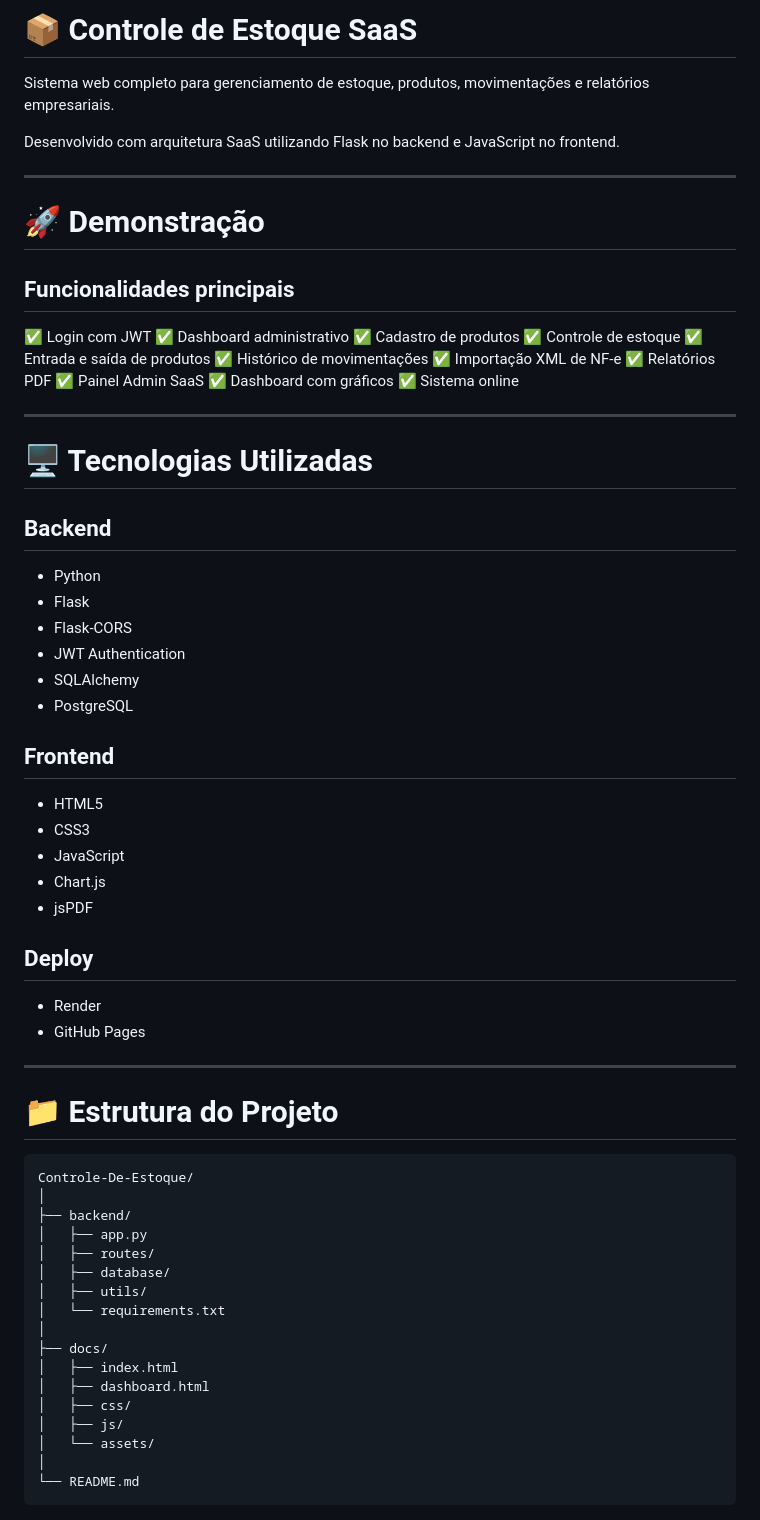
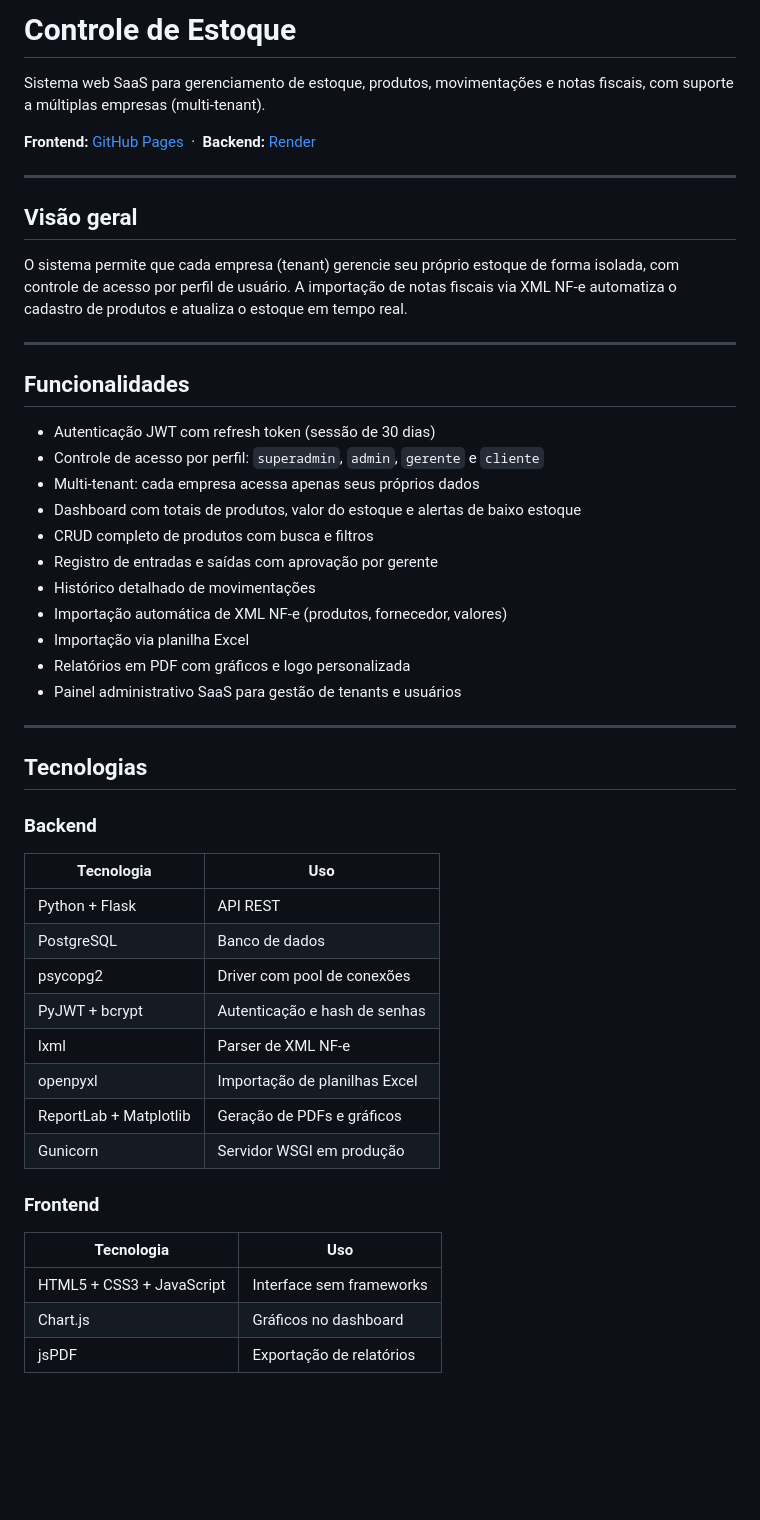
Before and after one commit to Jardel-Maciel/Controle-De-Estoque, a Markdown page: README.md, the part around one of its changes. GitHub-like rendering; blank space fills up the shorter version.

Commit message:
backend em repositorio separado

````diff
--- a/README.md
+++ b/README.md
@@ -1,72 +1,51 @@
-# 📦 Controle de Estoque SaaS
+# Controle de Estoque
 
-Sistema web completo para gerenciamento de estoque, produtos, movimentações e relatórios empresariais.
+Sistema web SaaS para gerenciamento de estoque, produtos, movimentações e notas fiscais, com suporte a múltiplas empresas (multi-tenant).
 
-Desenvolvido com arquitetura SaaS utilizando Flask no backend e JavaScript no frontend.
+**Frontend:** [GitHub Pages](https://jardel-maciel.github.io/Controle-De-Estoque/) &nbsp;·&nbsp; **Backend:** [Render](https://backend-estoque-fnfc.onrender.com/health)
 
 ---
 
-# 🚀 Demonstração
+## Visão geral
 
-## Funcionalidades principais
-
-✅ Login com JWT
-✅ Dashboard administrativo
-✅ Cadastro de produtos
-✅ Controle de estoque
-✅ Entrada e saída de produtos
-✅ Histórico de movimentações
-✅ Importação XML de NF-e
-✅ Relatórios PDF
-✅ Painel Admin SaaS
-✅ Dashboard com gráficos
-✅ Sistema online
+O sistema permite que cada empresa (tenant) gerencie seu próprio estoque de forma isolada, com controle de acesso por perfil de usuário. A importação de notas fiscais via XML NF-e automatiza o cadastro de produtos e atualiza o estoque em tempo real.
 
 ---
 
-# 🖥️ Tecnologias Utilizadas
+## Funcionalidades
 
-## Backend
-
-* Python
-* Flask
-* Flask-CORS
-* JWT Authentication
-* SQLAlchemy
-* PostgreSQL
-
-## Frontend
-
-* HTML5
-* CSS3
-* JavaScript
-* Chart.js
-* jsPDF
-
-## Deploy
-
-* Render
-* GitHub Pages
+- Autenticação JWT com refresh token (sessão de 30 dias)
+- Controle de acesso por perfil: `superadmin`, `admin`, `gerente` e `cliente`
+- Multi-tenant: cada empresa acessa apenas seus próprios dados
+- Dashboard com totais de produtos, valor do estoque e alertas de baixo estoque
+- CRUD completo de produtos com busca e filtros
+- Registro de entradas e saídas com aprovação por gerente
+- Histórico detalhado de movimentações
+- Importação automática de XML NF-e (produtos, fornecedor, valores)
+- Importação via planilha Excel
+- Relatórios em PDF com gráficos e logo personalizada
+- Painel administrativo SaaS para gestão de tenants e usuários
 
 ---
 
-# 📁 Estrutura do Projeto
+## Tecnologias
 
-```text
-Controle-De-Estoque/
-│
-├── backend/
-│   ├── app.py
-│   ├── routes/
-│   ├── database/
-│   ├── utils/
-│   └── requirements.txt
-│
-├── docs/
-│   ├── index.html
-│   ├── dashboard.html
-│   ├── css/
-│   ├── js/
-│   └── assets/
-│
-└── README.md
+### Backend
+| Tecnologia | Uso |
+|---|---|
+| Python + Flask | API REST |
+| PostgreSQL | Banco de dados |
+| psycopg2 | Driver com pool de conexões |
+| PyJWT + bcrypt | Autenticação e hash de senhas |
+| lxml | Parser de XML NF-e |
+| openpyxl | Importação de planilhas Excel |
+| ReportLab + Matplotlib | Geração de PDFs e gráficos |
+| Gunicorn | Servidor WSGI em produção |
+
+### Frontend
+| Tecnologia | Uso |
+|---|---|
+| HTML5 + CSS3 + JavaScript | Interface sem frameworks |
+| Chart.js | Gráficos no dashboard |
+| jsPDF | Exportação de relatórios |
+
````
Also changed, not shown: other parts of README.md (+188 -213 lines).
